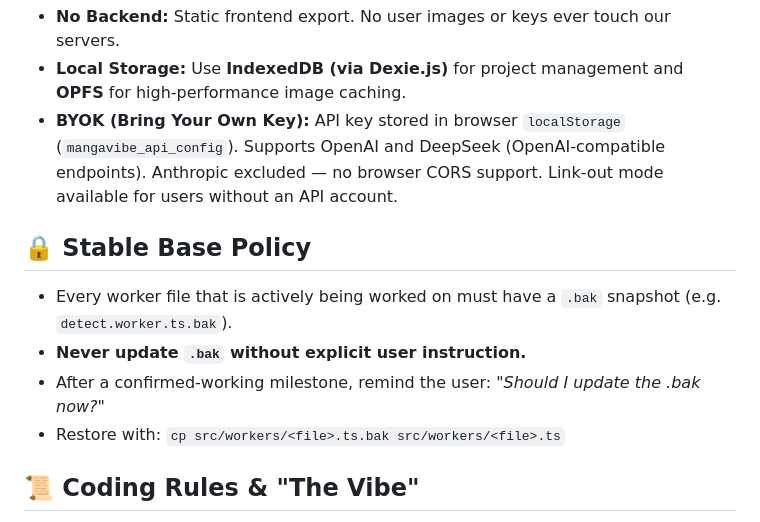
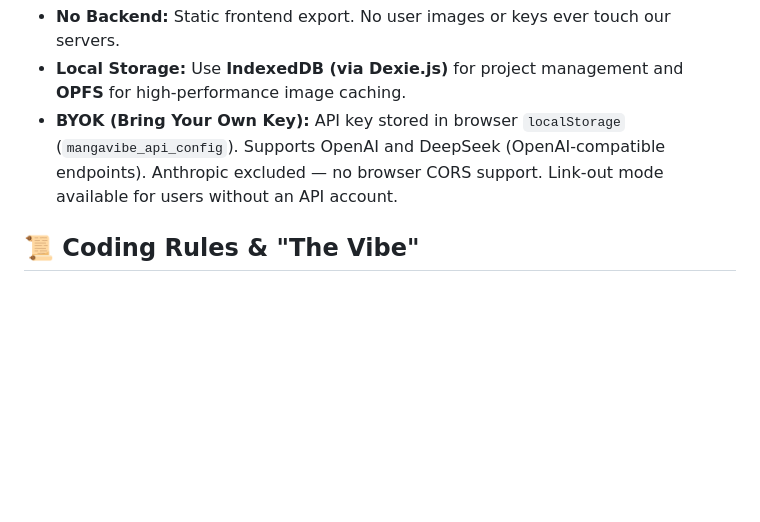
Before and after one commit to Umi9973/Image-Translation-Integrated-Tool, a Markdown page: CLAUDE.md, the part around the change. GitHub-like rendering; blank space fills up the shorter version.

Commit message:
Docs: remove stale .bak policy; update seamY FP check description
.bak files deleted (git history used instead). seamY false-positive check
now documented as SEAM_Y_MIN_GAP_FRAC (4% of box height) threshold rather
than gapH <= 0.

Co-Authored-By: Claude Sonnet 4.6 <noreply@anthropic.com>

```diff
--- a/CLAUDE.md
+++ b/CLAUDE.md
@@ -17,12 +17,6 @@ Unlike "Readers" (e.g., Mokuro), this is an **Editor** designed for scanlation w
 - **No Backend:** Static frontend export. No user images or keys ever touch our servers.
 - **Local Storage:** Use **IndexedDB (via Dexie.js)** for project management and **OPFS** for high-performance image caching.
 - **BYOK (Bring Your Own Key):** API key stored in browser `localStorage` (`mangavibe_api_config`). Supports OpenAI and DeepSeek (OpenAI-compatible endpoints). Anthropic excluded — no browser CORS support. Link-out mode available for users without an API account.
-
-## 🔒 Stable Base Policy
-- Every worker file that is actively being worked on must have a `.bak` snapshot (e.g. `detect.worker.ts.bak`).
-- **Never update `.bak` without explicit user instruction.**
-- After a confirmed-working milestone, remind the user: *"Should I update the .bak now?"*
-- Restore with: `cp src/workers/<file>.ts.bak src/workers/<file>.ts`
 
 ## 📜 Coding Rules & "The Vibe"
 - **State Sovereignty:** Every bubble is a unique object with states: `detected`, `ocr_done`, `translated`, `reviewed`.
```
Also changed, not shown: src/workers/CLAUDE.md (+1 -1 lines).
